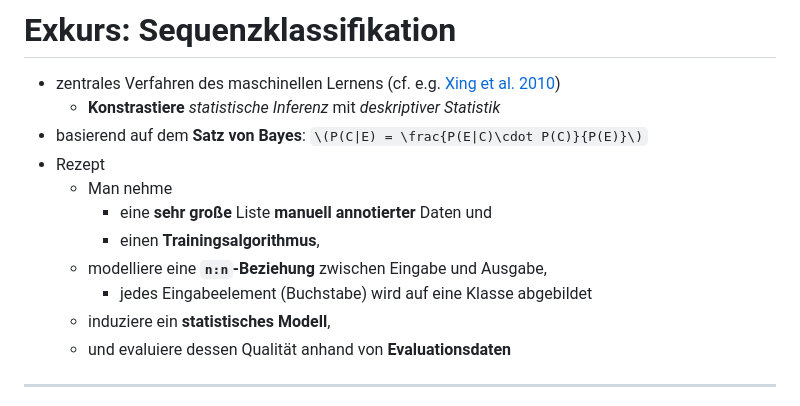
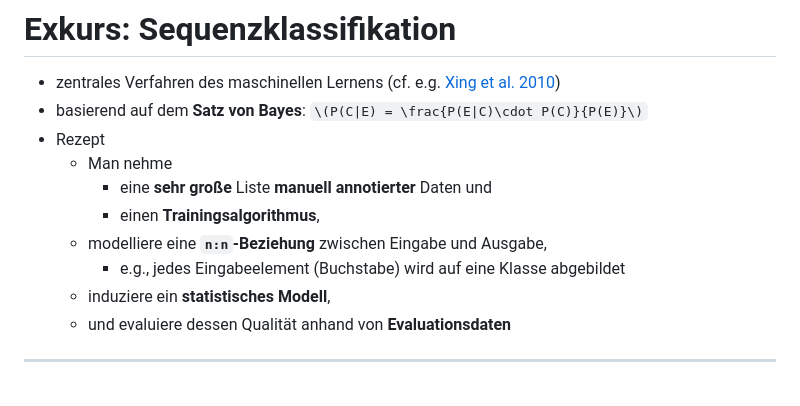
Before and after one commit to wrznr/ringvorlesung-dh-2022, a Markdown page: content.md, the part around the change printed below. GitHub-like rendering.

```diff
--- a/content.md
+++ b/content.md
@@ -552,14 +552,13 @@ count: false
 # Exkurs: Sequenzklassifikation
 
 - zentrales Verfahren des maschinellen Lernens (cf. e.g. [Xing et al. 2010](https://www.cs.sfu.ca/~jpei/publications/Sequence%20Classification.pdf))
-    + **Konstrastiere** *statistische Inferenz* mit *deskriptiver Statistik*
 - basierend auf dem **Satz von Bayes**: `\(P(C|E) = \frac{P(E|C)\cdot P(C)}{P(E)}\)`
 - Rezept
     + Man nehme
         * eine **sehr große** Liste **manuell annotierter** Daten und
         * einen **Trainingsalgorithmus**,
     + modelliere eine **`n:n`-Beziehung** zwischen Eingabe und Ausgabe,
-        * jedes Eingabeelement (Buchstabe) wird auf eine Klasse abgebildet
+        * e.g., jedes Eingabeelement (Buchstabe) wird auf eine Klasse abgebildet
     + induziere ein **statistisches Modell**,
     + und evaluiere dessen Qualität anhand von **Evaluationsdaten**
 
```
Also changed, not shown: other parts of content.md (+102 -3 lines), img/sample.png (added), img/tesseract_github.png (added).
